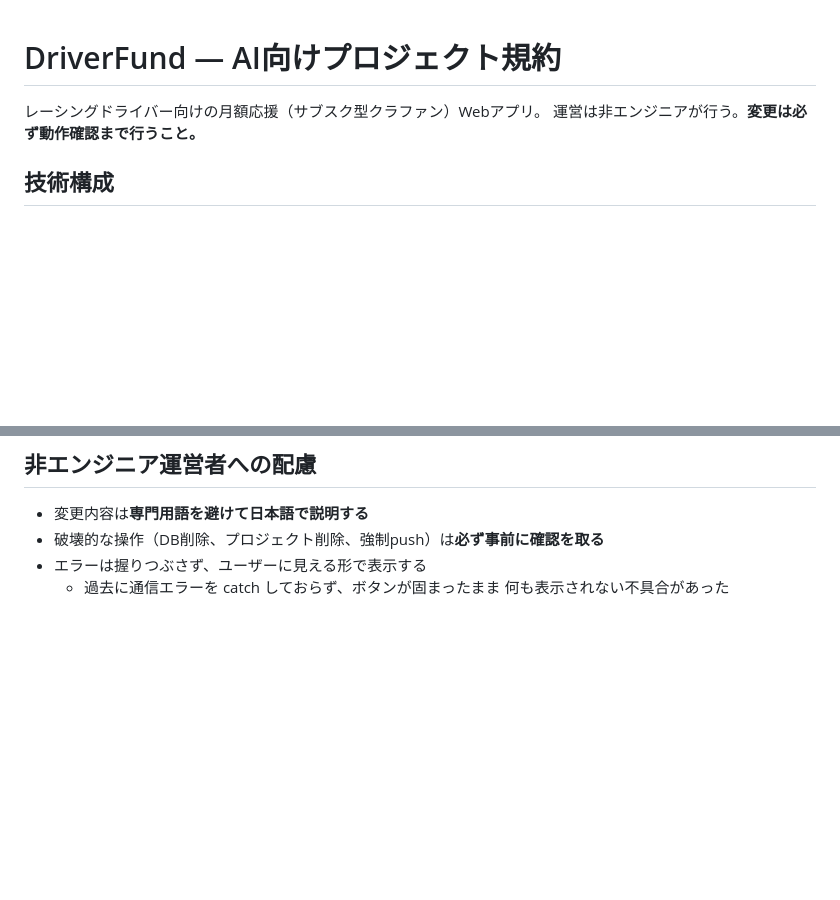
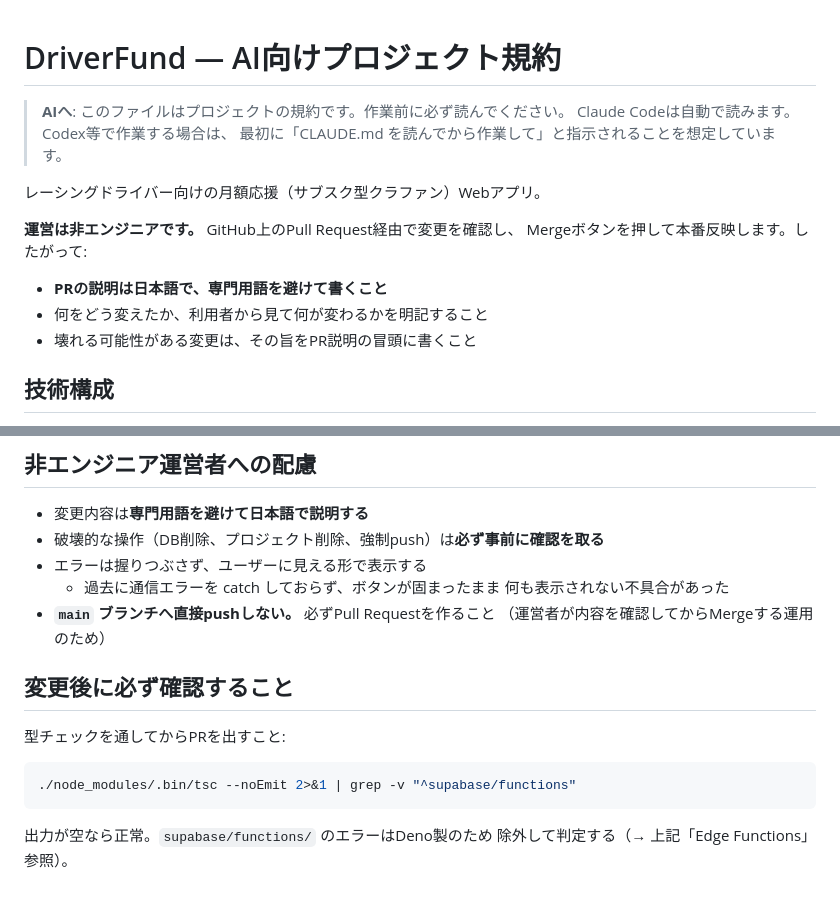
Before and after one commit to skydoor222/DriverFund, a Markdown page: CLAUDE.md, 2 parts joined by grey strips. Drawn GitHub-style; blank space fills up the shorter version.

````diff
--- a/CLAUDE.md
+++ b/CLAUDE.md
@@ -1,7 +1,17 @@
 # DriverFund — AI向けプロジェクト規約
 
+> **AIへ**: このファイルはプロジェクトの規約です。作業前に必ず読んでください。
+> Claude Codeは自動で読みます。Codex等で作業する場合は、
+> 最初に「CLAUDE.md を読んでから作業して」と指示されることを想定しています。
+
 レーシングドライバー向けの月額応援（サブスク型クラファン）Webアプリ。
-運営は非エンジニアが行う。**変更は必ず動作確認まで行うこと。**
+
+**運営は非エンジニアです。** GitHub上のPull Request経由で変更を確認し、
+Mergeボタンを押して本番反映します。したがって:
+
+- **PRの説明は日本語で、専門用語を避けて書くこと**
+- 何をどう変えたか、利用者から見て何が変わるかを明記すること
+- 壊れる可能性がある変更は、その旨をPR説明の冒頭に書くこと
 
 ## 技術構成
 
@@ -72,3 +82,16 @@ npx expo start --web     # http://localhost:8081
 - エラーは握りつぶさず、ユーザーに見える形で表示する
   - 過去に通信エラーを catch しておらず、ボタンが固まったまま
     何も表示されない不具合があった
+- **`main` ブランチへ直接pushしない。** 必ずPull Requestを作ること
+  （運営者が内容を確認してからMergeする運用のため）
+
+## 変更後に必ず確認すること
+
+型チェックを通してからPRを出すこと:
+
+```bash
+./node_modules/.bin/tsc --noEmit 2>&1 | grep -v "^supabase/functions"
+```
+
+出力が空なら正常。`supabase/functions/` のエラーはDeno製のため
+除外して判定する（→ 上記「Edge Functions」参照）。
````
Also changed, not shown: AI_MANUAL.md (+93 -93 lines), HANDOVER.md (+4 -4 lines).
